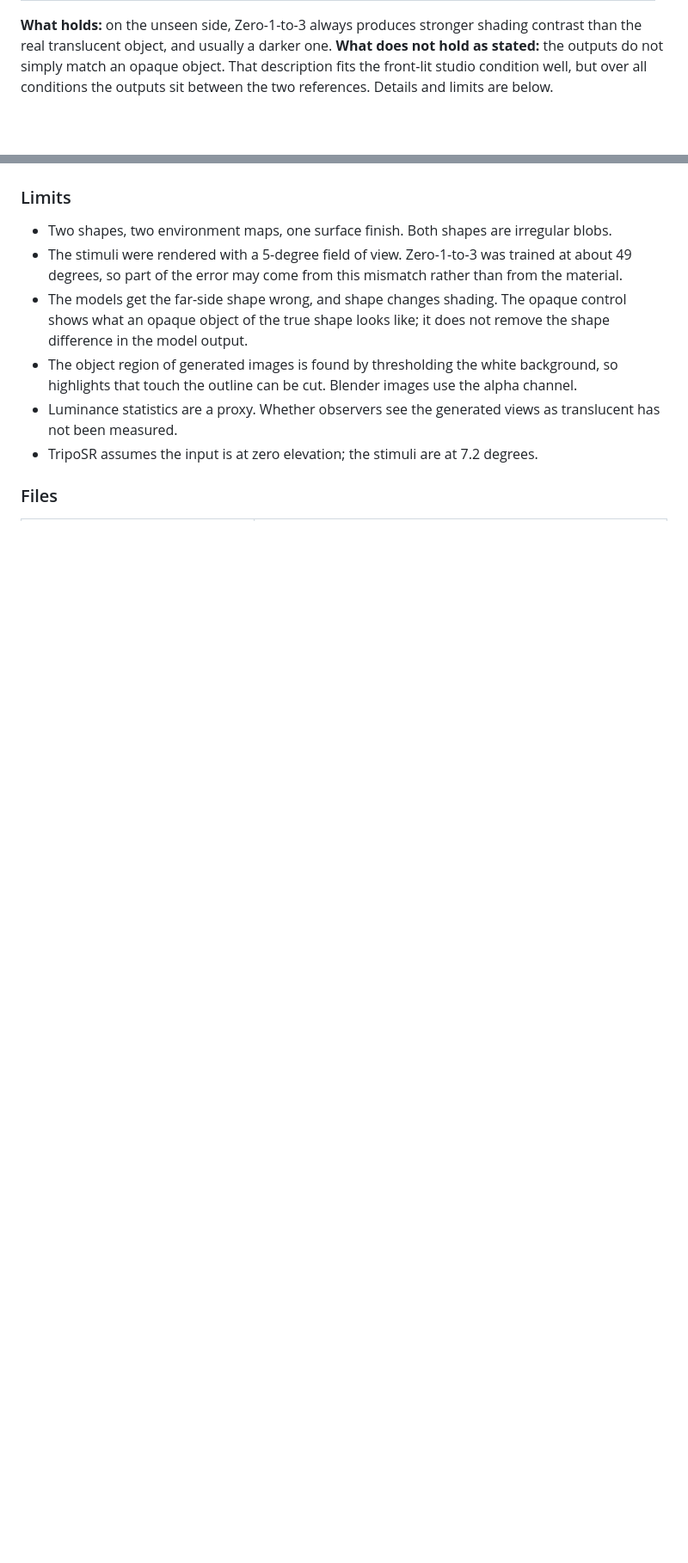
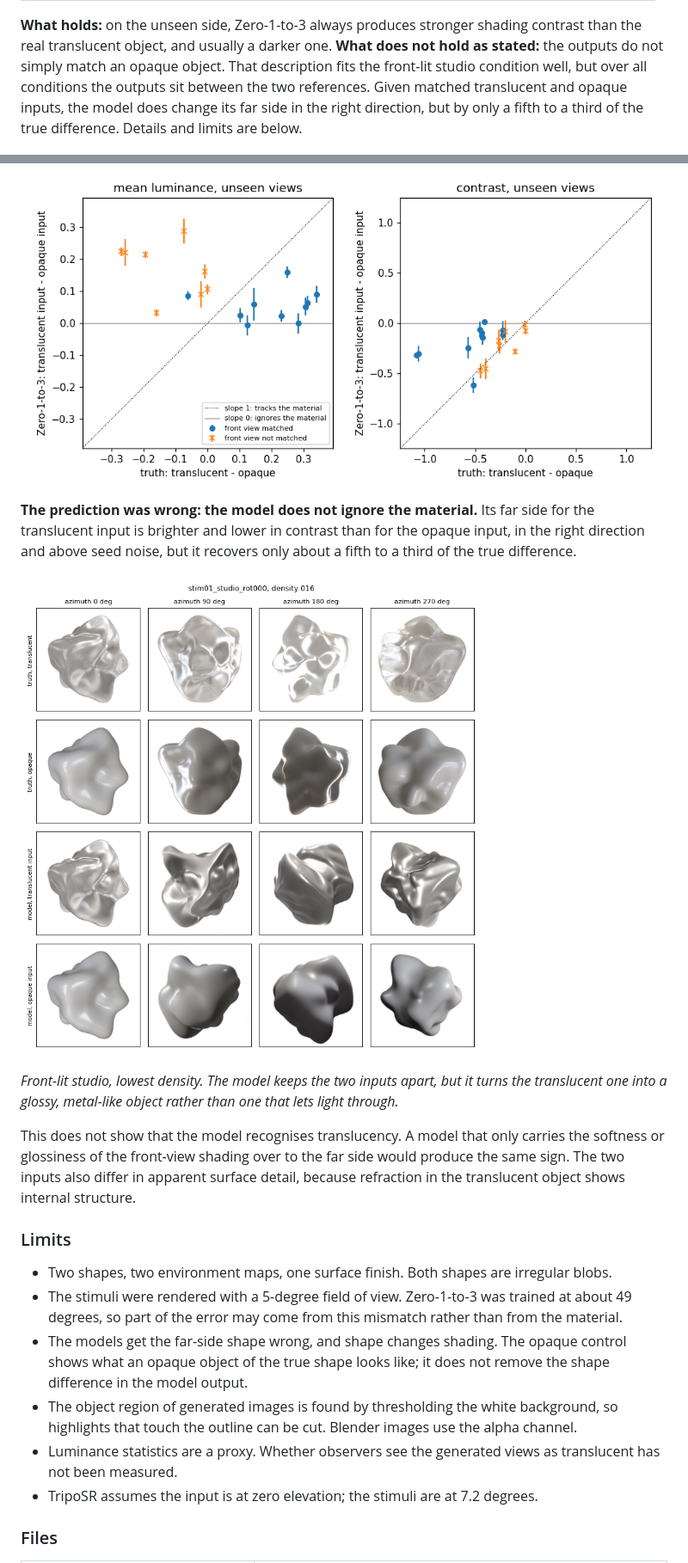
Before and after one commit to Pero1031/image-to-3d-diffusion, a Markdown page: README.md, 2 parts joined by grey strips. Shown at 86% size. Rendered like a GitHub page; pictures changed too: image_to_3d/figures/pairs_example.png (added), image_to_3d/figures/pairs_scatter.png (added); blank space fills up the shorter version.

Commit message:
Add matched-pair test: translucent vs opaque input to Zero-1-to-3
Co-Authored-By: Claude Fable 5.2 <noreply@anthropic.com>

```diff
--- a/README.md
+++ b/README.md
@@ -29,7 +29,9 @@ Everything was run on a Quadro M4000 (8 GB, Maxwell generation).
 **What holds:** on the unseen side, Zero-1-to-3 always produces stronger shading contrast than the real
 translucent object, and usually a darker one. **What does not hold as stated:** the outputs do not simply match
 an opaque object. That description fits the front-lit studio condition well, but over all conditions the
-outputs sit between the two references. Details and limits are below.
+outputs sit between the two references. Given matched translucent and opaque inputs, the model does change
+its far side in the right direction, but by only a fifth to a third of the true difference. Details and limits
+are below.
 
 ![Front-lit studio, low density](image_to_3d/figures/views_stim01_studio_rot000_coef016.png)
 
@@ -130,3 +149,18 @@ higher in contrast in all 6.
+![pairs](image_to_3d/figures/pairs_scatter.png)
+
+**The prediction was wrong: the model does not ignore the material.** Its far side for the translucent input is
+brighter and lower in contrast than for the opaque input, in the right direction and above seed noise, but it
+recovers only about a fifth to a third of the true difference.
+
+![pairs example](image_to_3d/figures/pairs_example.png)
+
+*Front-lit studio, lowest density. The model keeps the two inputs apart, but it turns the translucent one into
+a glossy, metal-like object rather than one that lets light through.*
+
+This does not show that the model recognises translucency. A model that only carries the softness or
+glossiness of the front-view shading over to the far side would produce the same sign. The two inputs also
+differ in apparent surface detail, because refraction in the translucent object shows internal structure.
+
 ### Limits
 
 - Two shapes, two environment maps, one surface finish. Both shapes are irregular blobs.
```
Also changed, not shown: other parts of README.md (+19 -1 lines), 3 other files.
